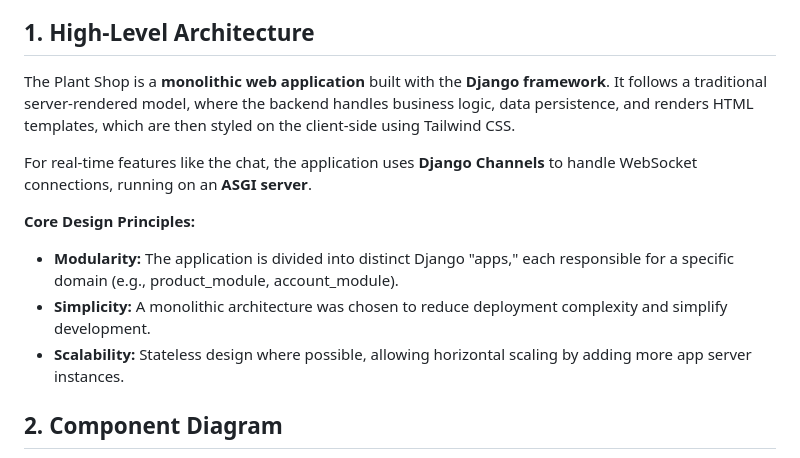
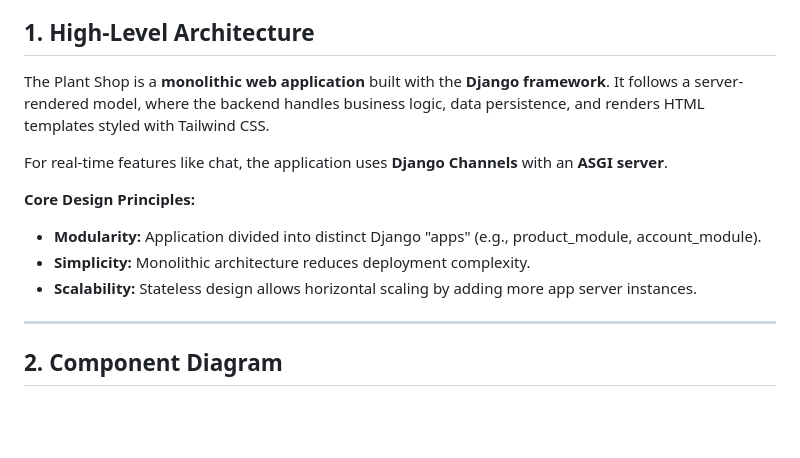
Before and after one commit to init050/Plant-Shop, a Markdown page: docs/ARCHITECTURE.md, the part around one of its changes. Rendered like a GitHub page; blank space fills up the shorter version.

Commit message:
Refine architecture documentation for clarity and consistency, including updates to terminology and formatting throughout the document.

```diff
--- a/docs/ARCHITECTURE.md
+++ b/docs/ARCHITECTURE.md
@@ -4,14 +4,16 @@ This document provides a comprehensive overview of the technical architecture fo
 
 ## 1. High-Level Architecture
 
-The Plant Shop is a **monolithic web application** built with the **Django framework**. It follows a traditional server-rendered model, where the backend handles business logic, data persistence, and renders HTML templates, which are then styled on the client-side using Tailwind CSS.
+The Plant Shop is a **monolithic web application** built with the **Django framework**. It follows a server-rendered model, where the backend handles business logic, data persistence, and renders HTML templates styled with Tailwind CSS.
 
-For real-time features like the chat, the application uses **Django Channels** to handle WebSocket connections, running on an **ASGI server**.
+For real-time features like chat, the application uses **Django Channels** with an **ASGI server**.
 
 **Core Design Principles:**
-* **Modularity:** The application is divided into distinct Django "apps," each responsible for a specific domain (e.g., product_module, account_module).
-* **Simplicity:** A monolithic architecture was chosen to reduce deployment complexity and simplify development.
-* **Scalability:** Stateless design where possible, allowing horizontal scaling by adding more app server instances.
+* **Modularity:** Application divided into distinct Django "apps" (e.g., product_module, account_module).
+* **Simplicity:** Monolithic architecture reduces deployment complexity.
+* **Scalability:** Stateless design allows horizontal scaling by adding more app server instances.
+
+---
 
 ## 2. Component Diagram
 
```
Also changed, not shown: other parts of docs/ARCHITECTURE.md (+11 -12 lines).
